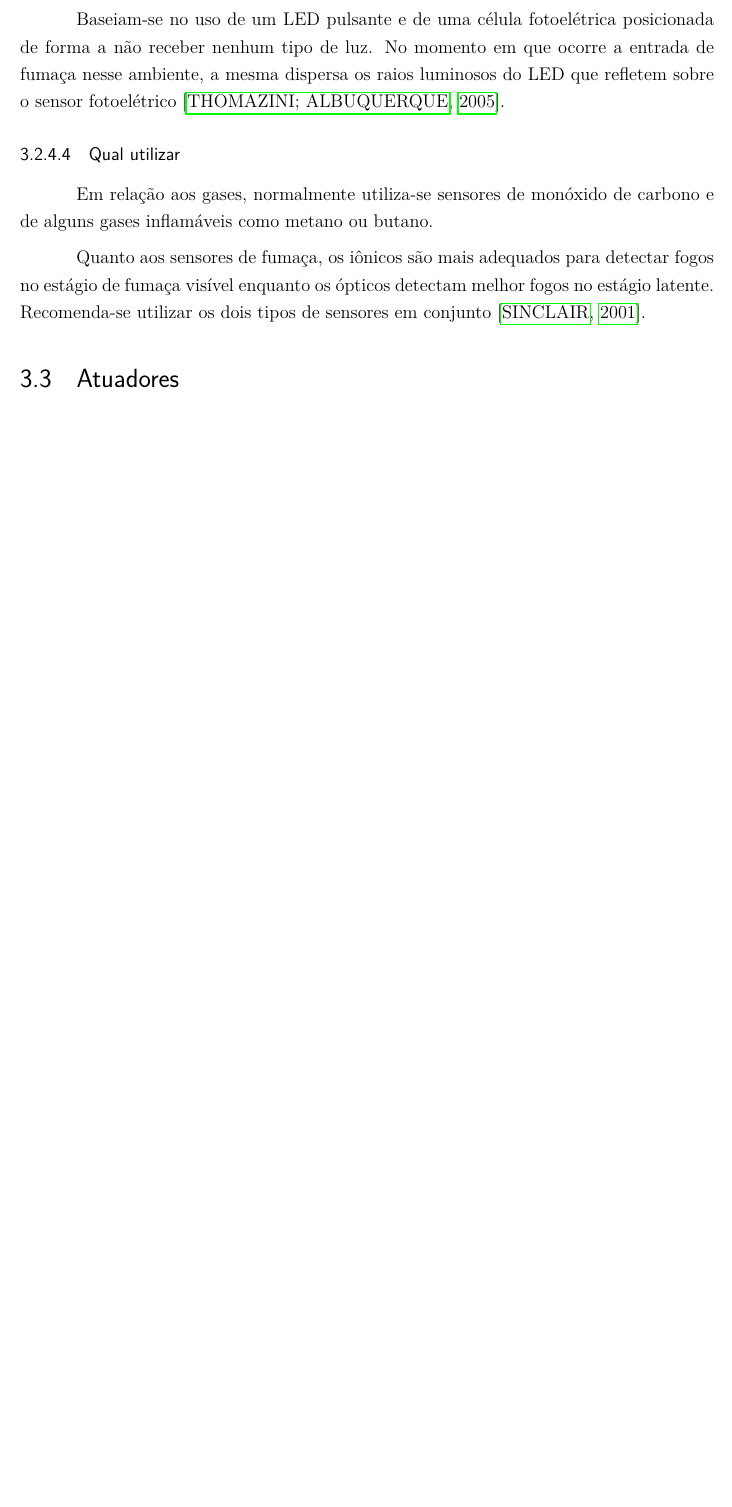
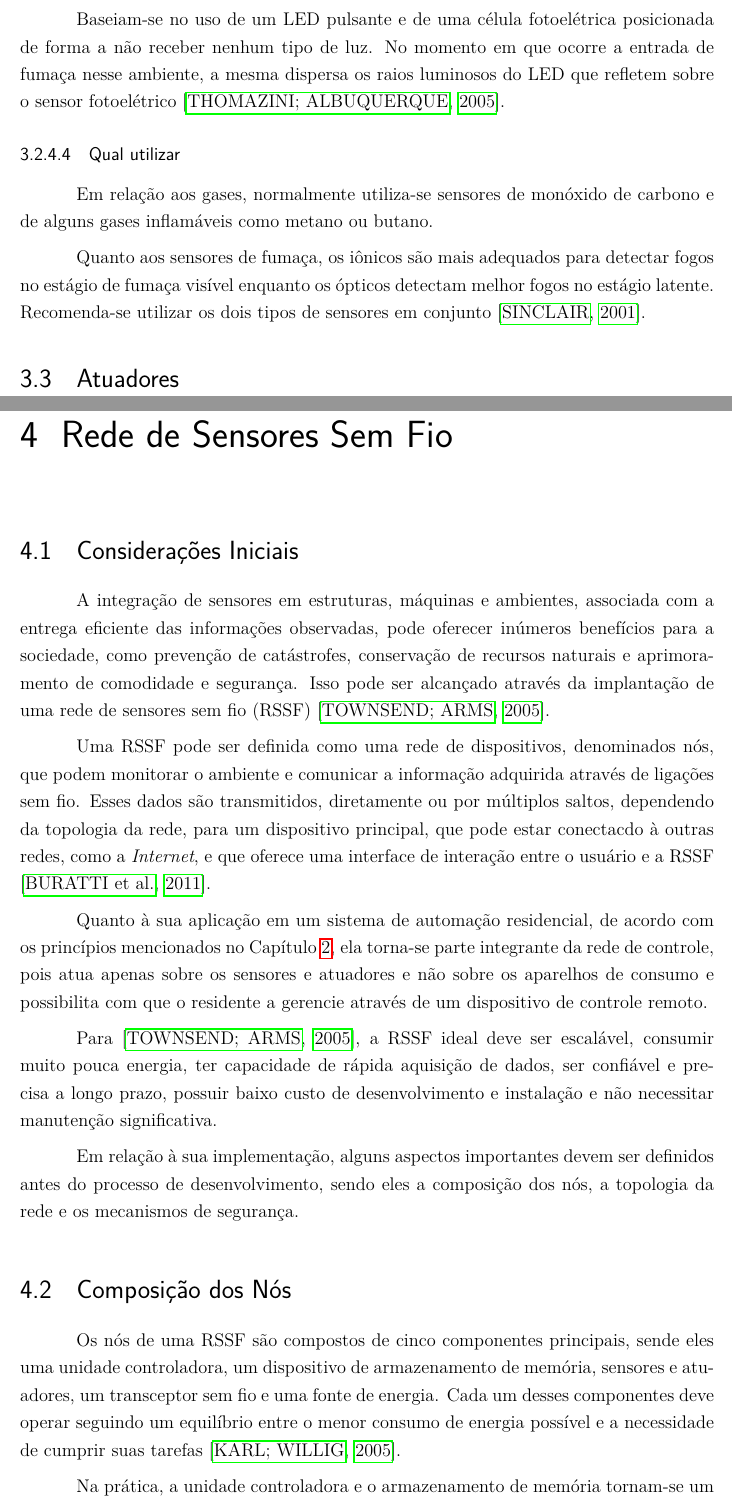
Before and after one commit to aldantas/term_paper-pt-br, a LaTeX thesis (monografia/monografia.tex, which reads monografia/Capitulos/cap4_rede_sensores_sem_fio.tex): part of page 43 of 53 before the commit and two parts of pages 43 and 45 of 55 after it, the two joined at a grey line, cut so that both start at the same text, the shorter picture padded with empty space. Compiled offline with pdfLaTeX.

Commit message:
RSSF - Considerações Iniciais

```diff
--- /dev/null
+++ b/monografia/Capitulos/cap4_rede_sensores_sem_fio.tex
@@ -0,0 +1,34 @@
+\chapter{Rede de Sensores Sem Fio}
+\label{cap:4}
+
+\section{Considerações Iniciais}
+A integração de sensores em estruturas, máquinas e ambientes, associada com a entrega eficiente das
+informações observadas, pode oferecer inúmeros benefícios para a sociedade, como prevenção de catástrofes,
+conservação de recursos naturais e aprimoramento de comodidade e segurança. Isso pode ser alcançado através
+da implantação de uma rede de sensores sem fio (RSSF) \cite{townsend_arms2005}.
+
+Uma RSSF pode ser definida como uma rede de dispositivos, denominados nós, que podem monitorar o ambiente e
+comunicar a informação adquirida através de ligações sem fio. Esses dados são transmitidos, diretamente ou por
+múltiplos saltos, dependendo da topologia da rede, para um dispositivo principal, que pode estar conectacdo à
+outras redes, como a \textit{Internet}, e que oferece uma interface de interação entre o usuário e a RSSF
+\cite{buratti2011}.
+
+Quanto à sua aplicação em um sistema de automação residencial, de acordo com os princípios mencionados no
+Capítulo \ref{cap:2}, ela torna-se parte integrante da rede de controle, pois atua apenas sobre os sensores e
+atuadores e não sobre os aparelhos de consumo e possibilita com que o residente a gerencie através de um
+dispositivo de controle remoto.
+
+Para \cite{townsend_arms2005}, a RSSF ideal deve ser escalável, consumir muito pouca energia, ter capacidade
+de rápida aquisição de dados, ser confiável e precisa a longo prazo, possuir baixo custo de desenvolvimento e
+instalação e não necessitar manutenção significativa.
+
+Em relação à sua implementação, alguns aspectos importantes devem ser definidos antes do processo de
+desenvolvimento, sendo eles a composição dos nós, a topologia da rede e os mecanismos de segurança.
+
+\section{Composição dos Nós}
+Os nós de uma RSSF são compostos de cinco componentes principais, sende eles uma unidade controladora, um
+dispositivo de armazenamento de memória, sensores e atuadores, um transceptor sem fio e uma fonte de energia.
+Cada um desses componentes deve operar seguindo um equilíbrio entre o menor consumo de energia possível e a
+necessidade de cumprir suas tarefas \cite{karl_willig2005}.
+
+Na prática, a unidade controladora e o armazenamento de memória tornam-se um só componente com o uso de
```
Also changed, not shown: monografia/Capitulos/cap3_sensores_atuadores.tex (+1 -1 lines), monografia/Geral/Listas/siglas.tex (+1 -0 lines), monografia/bibliografia.bib (+11 -1 lines), monografia/monografia.tex (+1 -2 lines), monografia/images/node.png (added), monografia/Capitulos/cap4_rede_sensores_sem_fio.tex (13 more changed lines).
